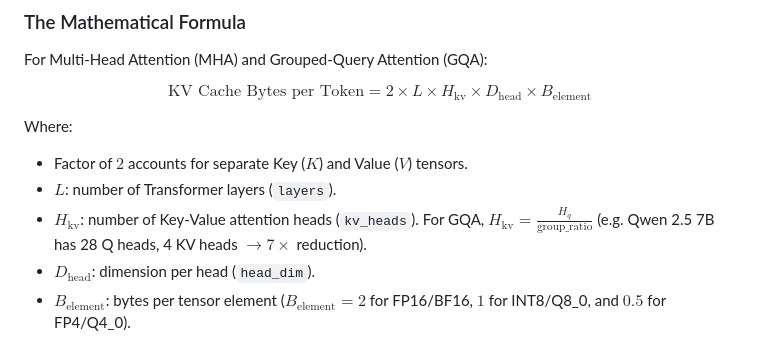
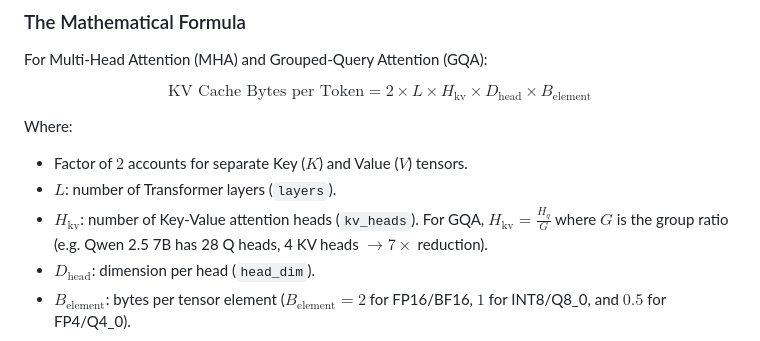
Before and after one commit to srinivassarkar/ai-infra-systems, a Markdown page: stages/04-memory-pressure-and-oom/README.md, the part around the change. Rendered like a GitHub page.

Commit message:
fix(stage04): replace text group_ratio fraction with H_q / G to eliminate GitHub markdown KaTeX underscore strip error

```diff
--- a/stages/04-memory-pressure-and-oom/README.md
+++ b/stages/04-memory-pressure-and-oom/README.md
@@ -41,7 +41,7 @@ $$\text{KV Cache Bytes per Token} = 2 \times L \times H_{\mathrm{kv}} \times D_{
 Where:
 * Factor of $2$ accounts for separate Key ($K$) and Value ($V$) tensors.
 * $L$: number of Transformer layers (`layers`).
-* $H_{\mathrm{kv}}$: number of Key-Value attention heads (`kv_heads`). For GQA, $H_{\mathrm{kv}} = \frac{H_q}{\text{group\_ratio}}$ (e.g. Qwen 2.5 7B has 28 Q heads, 4 KV heads $\rightarrow 7\times$ reduction).
+* $H_{\mathrm{kv}}$: number of Key-Value attention heads (`kv_heads`). For GQA, $H_{\mathrm{kv}} = \frac{H_q}{G}$ where $G$ is the group ratio (e.g. Qwen 2.5 7B has 28 Q heads, 4 KV heads $\rightarrow 7\times$ reduction).
 * $D_{\mathrm{head}}$: dimension per head (`head_dim`).
 * $B_{\mathrm{element}}$: bytes per tensor element ($B_{\mathrm{element}} = 2$ for FP16/BF16, $1$ for INT8/Q8_0, and $0.5$ for FP4/Q4_0).
 
```
Also changed, not shown: stages/04-memory-pressure-and-oom/REPORT.md (+1 -1 lines).
